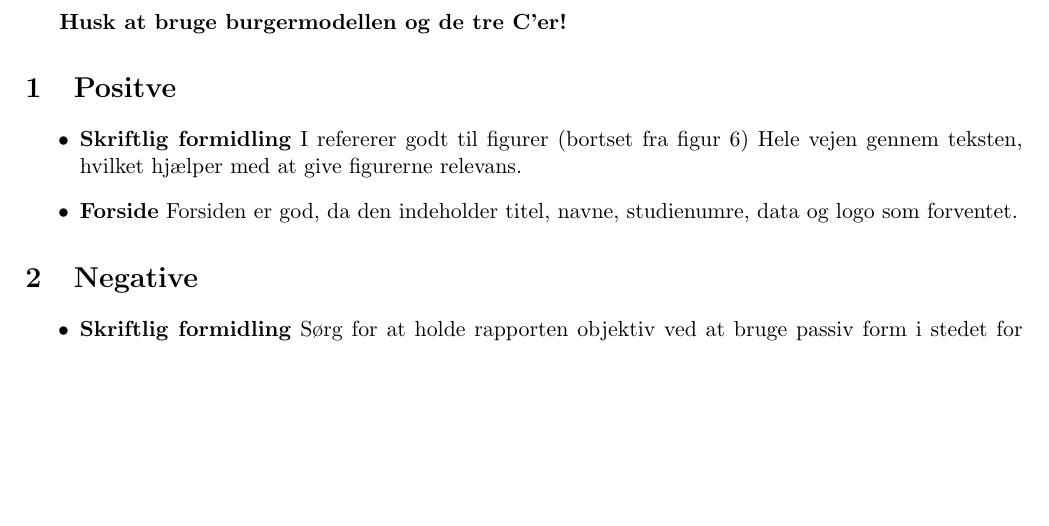
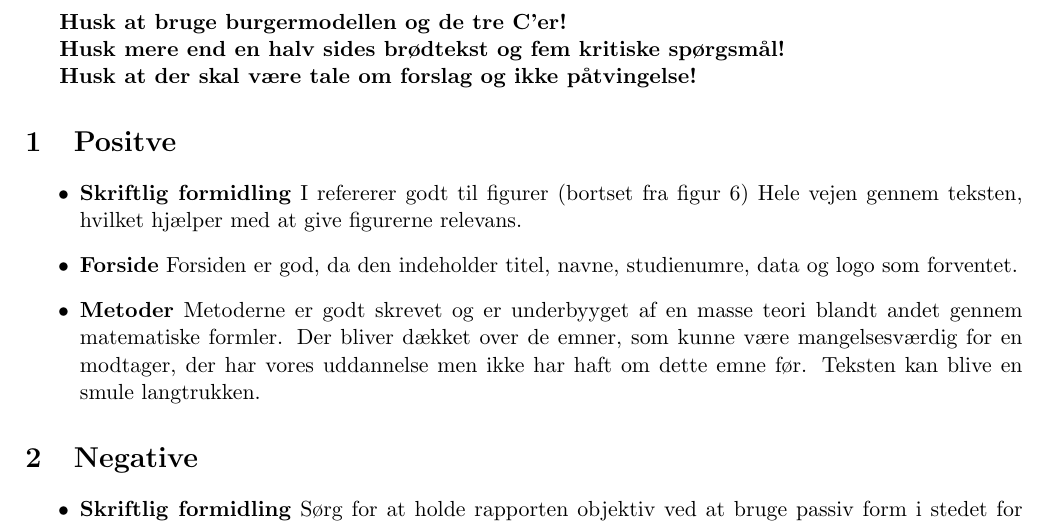
Before and after one commit to oskarwiese/fagprojekt, a LaTeX document (deliverables/feedback til myretuen.tex): part of page 2 of 3, cut so that both start at the same text, the shorter picture padded with empty space. Compiled offline with pdfLaTeX.

Commit message:
Noget positivt og retningslinjer

```diff
--- a/deliverables/feedback til myretuen.tex
+++ b/deliverables/feedback til myretuen.tex
@@ -27,12 +27,18 @@
 
 	\textbf{Husk at bruge burgermodellen og de tre C'er!}
 
+	\textbf{Husk mere end en halv sides brødtekst og fem kritiske spørgsmål!}
+
+	\textbf{Husk at der skal være tale om forslag og ikke påtvingelse!}
+
 	\section{Positve}
 
 	\begin{itemize}
 		\item \textbf{Skriftlig formidling} I refererer godt til figurer (bortset fra figur 6) Hele vejen gennem teksten, hvilket hjælper med at give figurerne relevans.
 
 		\item \textbf{Forside} Forsiden er god, da den indeholder titel, navne, studienumre, data og logo som forventet.
+
+		\item \textbf{Metoder} Metoderne er godt skrevet og er underbyyget af en masse teori blandt andet gennem matematiske formler. Der bliver dækket over de emner, som kunne være mangelsesværdig for en modtager, der har vores uddannelse men ikke har haft om dette emne før. Teksten kan blive en smule langtrukken.
 
 	\end{itemize}
 
```
